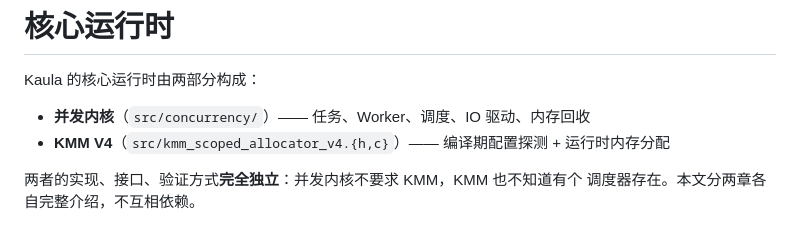
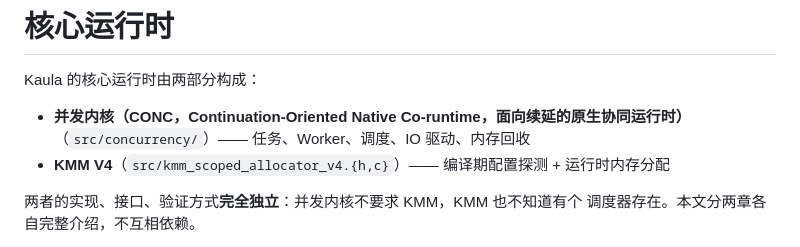
Before and after one commit to kaula-universe/Kaula_language_compiler, a Markdown page: docs/core-runtime.md, the part around the change. Drawn GitHub-style.

Commit message:
docs(conc): core-runtime.md 首次提及处加 CONC 正式定义

```diff
--- a/docs/core-runtime.md
+++ b/docs/core-runtime.md
@@ -2,7 +2,7 @@
 
 Kaula 的核心运行时由两部分构成：
 
-- **并发内核**（`src/concurrency/`）—— 任务、Worker、调度、IO 驱动、内存回收
+- **并发内核（CONC，Continuation-Oriented Native Co-runtime，面向续延的原生协同运行时）**（`src/concurrency/`）—— 任务、Worker、调度、IO 驱动、内存回收
 - **KMM V4**（`src/kmm_scoped_allocator_v4.{h,c}`）—— 编译期配置探测 + 运行时内存分配
 
 两者的实现、接口、验证方式**完全独立**：并发内核不要求 KMM，KMM 也不知道有个
```
